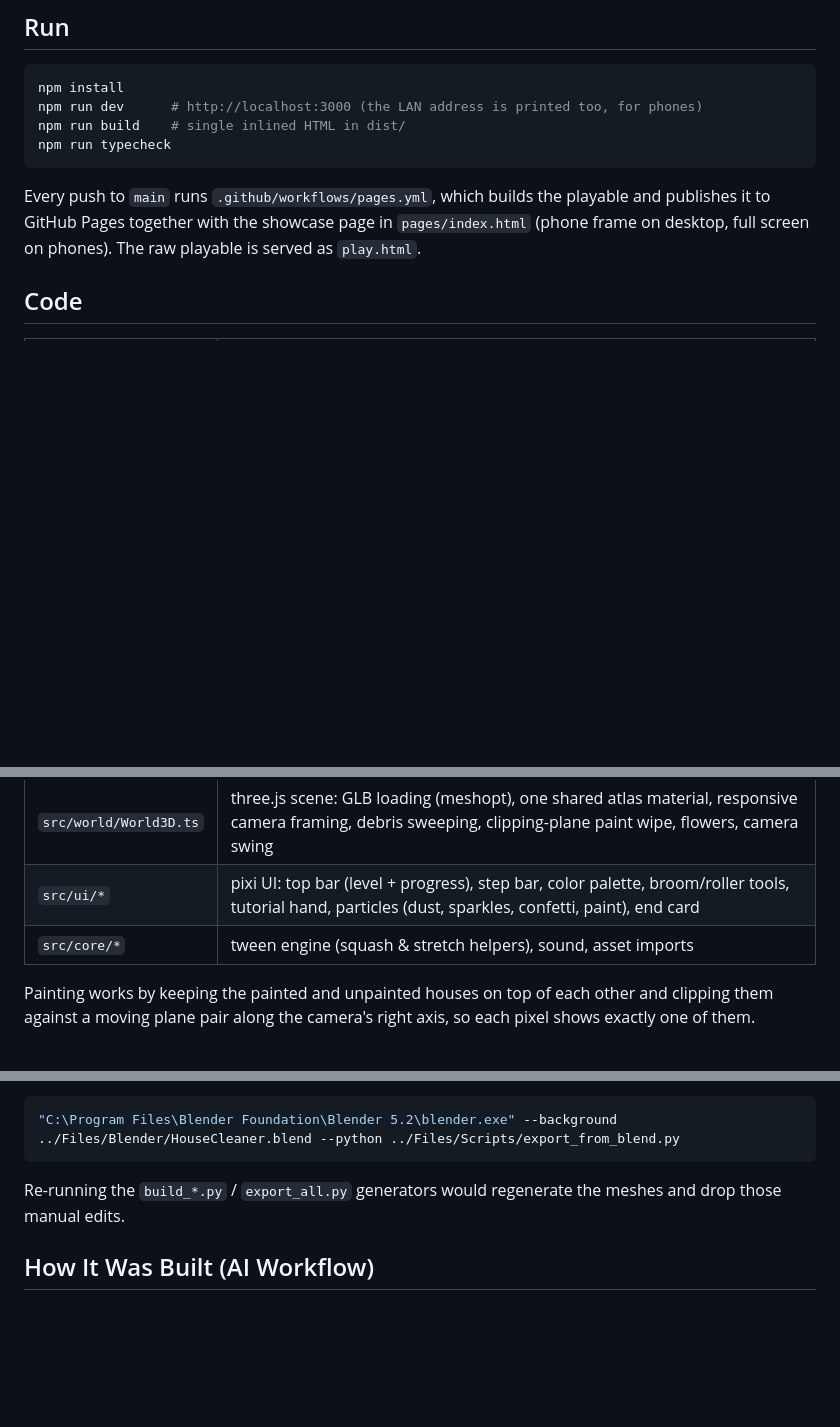
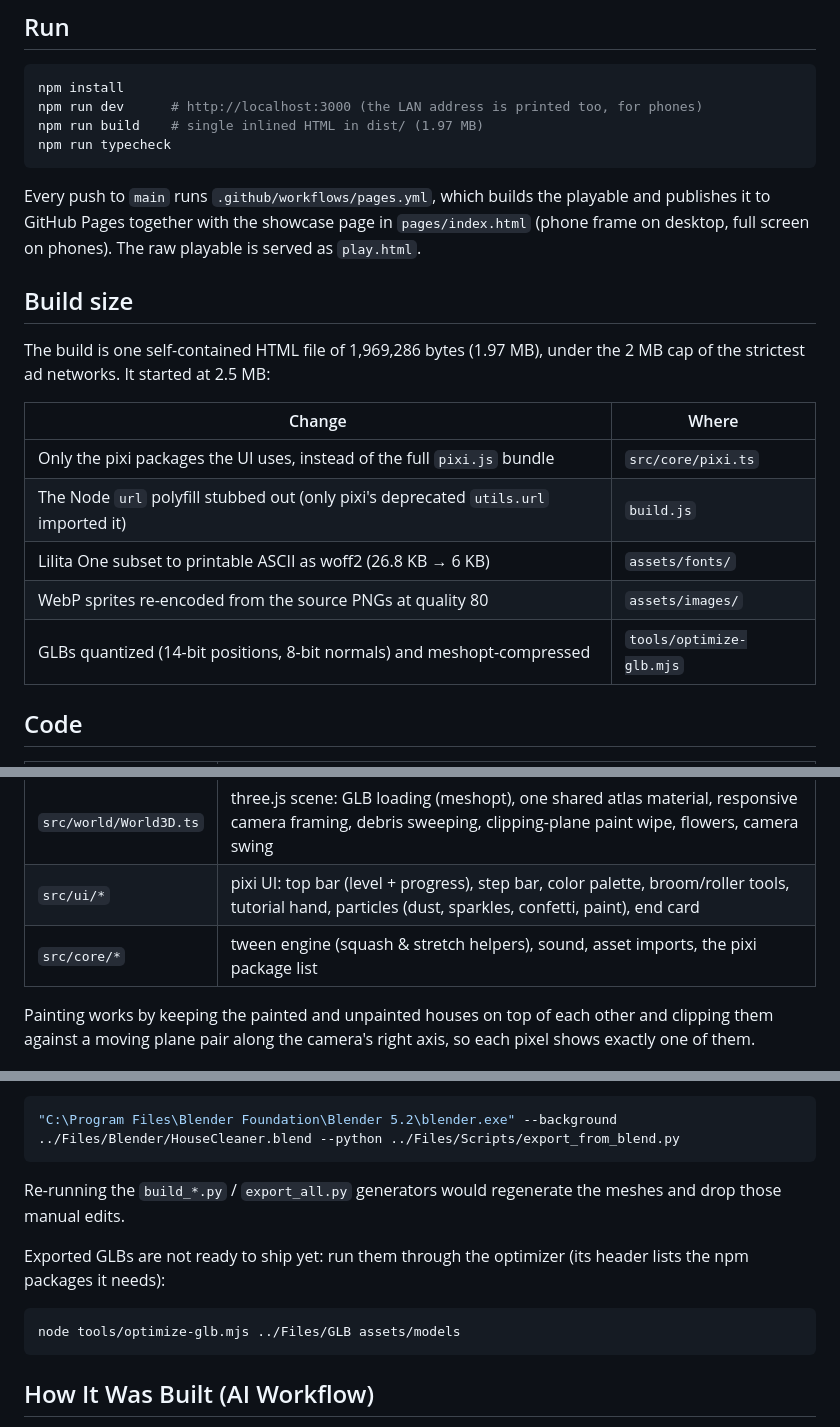
Before and after one commit to AndersonIgarashi/HouseCleanerPlayable, a Markdown page: README.md, 3 parts joined by grey strips. Rendered like a GitHub page; blank space fills up the shorter version.

Commit message:
README: build size and GLB optimization step
Co-Authored-By: Claude Opus 5.5 <noreply@anthropic.com>

````diff
--- a/README.md
+++ b/README.md
@@ -11,11 +11,23 @@ three.js renders the 3D scene, pixi.js renders the 2D UI/FX on a transparent can
 ```bash
 npm install
 npm run dev      # http://localhost:3000 (the LAN address is printed too, for phones)
-npm run build    # single inlined HTML in dist/
+npm run build    # single inlined HTML in dist/ (1.97 MB)
 npm run typecheck
 ```
 
 Every push to `main` runs `.github/workflows/pages.yml`, which builds the playable and publishes it to GitHub Pages together with the showcase page in `pages/index.html` (phone frame on desktop, full screen on phones). The raw playable is served as `play.html`.
+
+## Build size
+
+The build is one self-contained HTML file of 1,969,286 bytes (1.97 MB), under the 2 MB cap of the strictest ad networks. It started at 2.5 MB:
+
+| Change | Where |
+|---|---|
+| Only the pixi packages the UI uses, instead of the full `pixi.js` bundle | `src/core/pixi.ts` |
+| The Node `url` polyfill stubbed out (only pixi's deprecated `utils.url` imported it) | `build.js` |
+| Lilita One subset to printable ASCII as woff2 (26.8 KB → 6 KB) | `assets/fonts/` |
+| WebP sprites re-encoded from the source PNGs at quality 80 | `assets/images/` |
+| GLBs quantized (14-bit positions, 8-bit normals) and meshopt-compressed | `tools/optimize-glb.mjs` |
 
 ## Code
 
@@ -25,7 +37,7 @@ Every push to `main` runs `.github/workflows/pages.yml`, which builds the playab
 | `src/config.ts` | Tunables: steps, paint palettes, sweep radius, auto-finish thresholds, camera, haptics, store rules |
 | `src/world/World3D.ts` | three.js scene: GLB loading (meshopt), one shared atlas material, responsive camera framing, debris sweeping, clipping-plane paint wipe, flowers, camera swing |
 | `src/ui/*` | pixi UI: top bar (level + progress), step bar, color palette, broom/roller tools, tutorial hand, particles (dust, sparkles, confetti, paint), end card |
-| `src/core/*` | tween engine (squash & stretch helpers), sound, asset imports |
+| `src/core/*` | tween engine (squash & stretch helpers), sound, asset imports, the pixi package list |
 
 Painting works by keeping the painted and unpainted houses on top of each other and clipping them against a moving plane pair along the camera's right axis, so each pixel shows exactly one of them.
 
@@ -46,6 +58,12 @@ The Blender scene with every asset laid out is `Files/Blender/HouseCleaner.blend
 
 Re-running the `build_*.py` / `export_all.py` generators would regenerate the meshes and drop those manual edits.
 
+Exported GLBs are not ready to ship yet: run them through the optimizer (its header lists the npm packages it needs):
+
+```bash
+node tools/optimize-glb.mjs ../Files/GLB assets/models
+```
+
 ## How It Was Built (AI Workflow)
 
 Every asset and most of the code came out of an AI-driven pipeline that I directed. Claude Code wrote the game code and drove Blender through the Blender MCP to build the models. I wrote the brief, made the art and scope calls, and fixed what the generators got wrong.
````
Also changed, not shown: other parts of README.md (+1 -0 lines).
